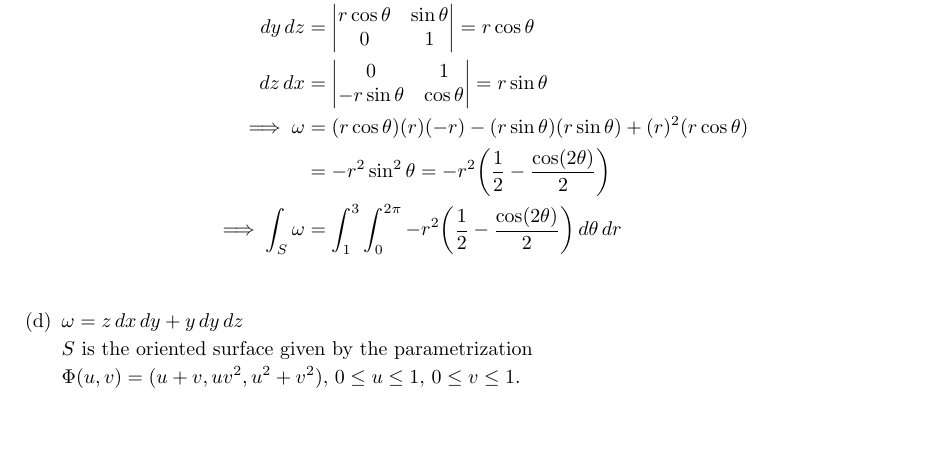
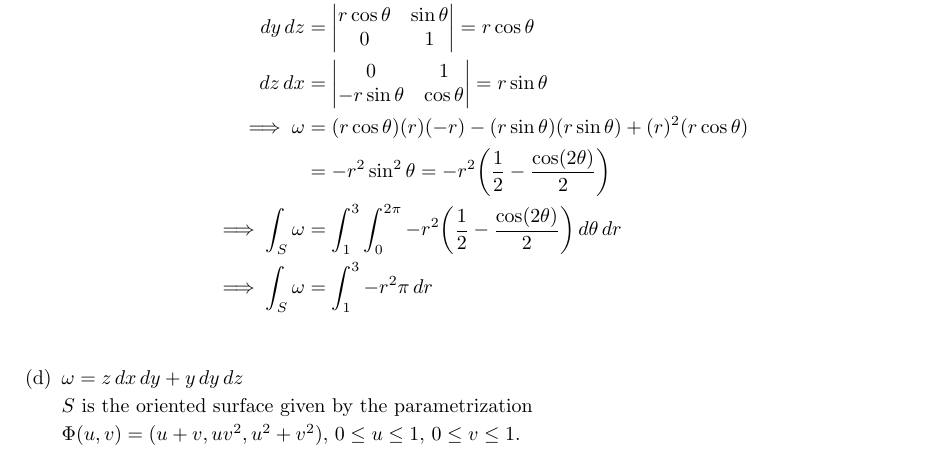
Before and after one commit to poonkeegan/school, a LaTeX document (matb42/a10.tex): part of page 6 of 11, cut so that both start at the same text, the shorter picture padded with empty space. Compiled offline with pdfLaTeX.

Commit message:
Tue Mar 27 13:44:35 EDT 2018

```diff
--- a/matb42/a10.tex
+++ b/matb42/a10.tex
@@ -184,6 +184,7 @@ Apr 3rd 2018}
             \implies \omega &= (r \cos \theta)(r)(-r) - (r \sin \theta)(r \sin \theta) + (r)^2(r \cos \theta) \\
             &= -r^2 \sin^2 \theta = -r^2\bigg( \frac{1}{2} - \frac{\cos(2\theta)}{2} \bigg) \\
             \implies \int_S \omega &= \int_1^3 \int_0^{2\pi} -r^2\bigg( \frac{1}{2} - \frac{\cos(2\theta)}{2} \bigg) \, d\theta \, dr \\
+            \implies \int_S \omega &= \int_1^3 -r^2\pi \, dr \\
         \end{align*}
 
         \item $\omega = z \, dx \, dy + y \, dy \, dz$
```
Also changed, not shown: matb42/a10.pdf.
